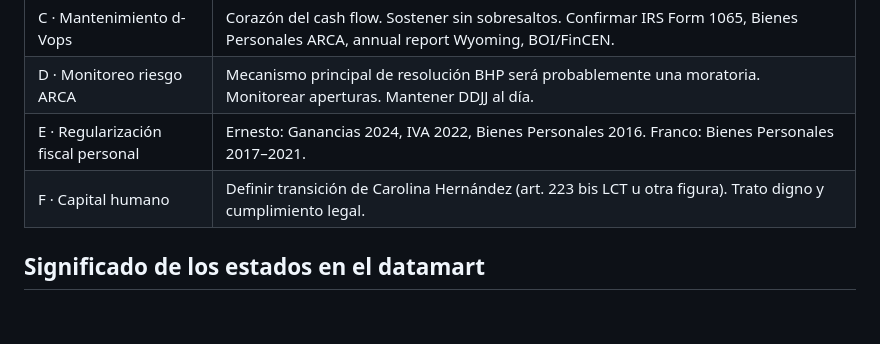
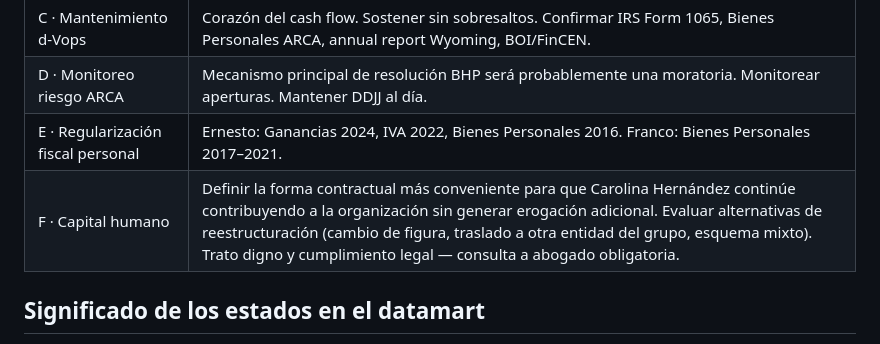
Before and after one commit to rnestdvops/oc-adaptant-interno, a Markdown page: system_prompts/01_briefing_completo.md, the part around the change. Rendered like a GitHub page; blank space fills up the shorter version.

Commit message:
prompt(briefing): reescribe Línea F (Capital humano) con framing de reestructuración
La redacción anterior — "Definir transición de Carolina Hernández
(art. 223 bis LCT u otra figura)" — quedaba en tensión con el bloque
"Significado de los estados en el datamart" agregado en c0fdc05, que
define "en revisión" como evaluación de continuidad bajo otra figura
contractual, NO como salida.

La palabra "transición" + la referencia al art. 223 bis LCT (que es
específicamente de suspensiones concertadas) empujaban al modelo hacia
un marco de desvinculación. Reescritura:

- Quita "transición" y la cita al art. 223 bis.
- Explicita el objetivo: continuidad de la contribución sin erogación
  adicional.
- Enumera las alternativas válidas (cambio de figura, traslado a otra
  entidad del grupo, esquema mixto).
- Mantiene "trato digno y cumplimiento legal" + agrega "consulta a
  abogado obligatoria".

Co-Authored-By: Claude Sonnet 4.6 <noreply@anthropic.com>

```diff
--- a/system_prompts/01_briefing_completo.md
+++ b/system_prompts/01_briefing_completo.md
@@ -213,7 +213,7 @@ La Ley 11.683 art. 8 habilita a ARCA a perseguir al Presidente de la SA por deud
 | C · Mantenimiento d-Vops | Corazón del cash flow. Sostener sin sobresaltos. Confirmar IRS Form 1065, Bienes Personales ARCA, annual report Wyoming, BOI/FinCEN. |
 | D · Monitoreo riesgo ARCA | Mecanismo principal de resolución BHP será probablemente una moratoria. Monitorear aperturas. Mantener DDJJ al día. |
 | E · Regularización fiscal personal | Ernesto: Ganancias 2024, IVA 2022, Bienes Personales 2016. Franco: Bienes Personales 2017–2021. |
-| F · Capital humano | Definir transición de Carolina Hernández (art. 223 bis LCT u otra figura). Trato digno y cumplimiento legal. |
+| F · Capital humano | Definir la forma contractual más conveniente para que Carolina Hernández continúe contribuyendo a la organización sin generar erogación adicional. Evaluar alternativas de reestructuración (cambio de figura, traslado a otra entidad del grupo, esquema mixto). Trato digno y cumplimiento legal — consulta a abogado obligatoria. |
 
 ## Significado de los estados en el datamart
 
```
